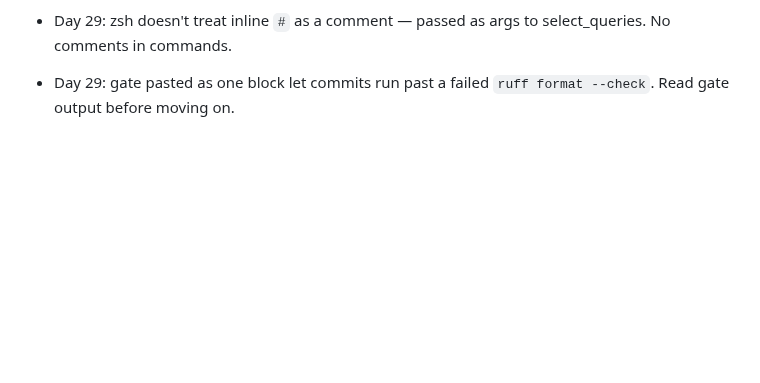
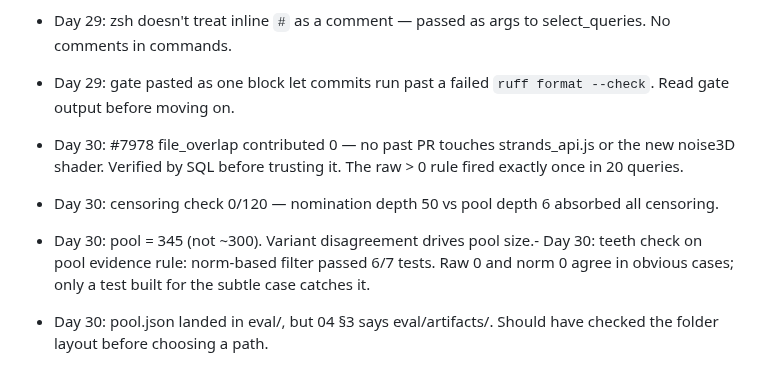
Before and after one commit to harshiltewari2004/pr-review-assistant, a Markdown page: JOURNAL.md, the part around the change. Rendered like a GitHub page; blank space fills up the shorter version.

Commit message:
Day 30 journal

```diff
--- a/JOURNAL.md
+++ b/JOURNAL.md
@@ -1258,3 +1258,8 @@ pgvector.Vector, not ndarray (.to_numpy()). First orchestrator run #8994:
 - Day 29: `git add -u` swept in-progress scoring.py into a "style" commit (e8229b3). Stage by path when WIP exists.
 - Day 29: zsh doesn't treat inline `#` as a comment — passed as args to select_queries. No comments in commands.
 - Day 29: gate pasted as one block let commits run past a failed `ruff format --check`. Read gate output before moving on.
+
+- Day 30: #7978 file_overlap contributed 0 — no past PR touches strands_api.js or the new noise3D shader. Verified by SQL before trusting it. The raw > 0 rule fired exactly once in 20 queries.
+- Day 30: censoring check 0/120 — nomination depth 50 vs pool depth 6 absorbed all censoring.
+- Day 30: pool = 345 (not ~300). Variant disagreement drives pool size.- Day 30: teeth check on pool evidence rule: norm-based filter passed 6/7 tests. Raw 0 and norm 0 agree in obvious cases; only a test built for the subtle case catches it.
+- Day 30: pool.json landed in eval/, but 04 §3 says eval/artifacts/. Should have checked the folder layout before choosing a path.
```
